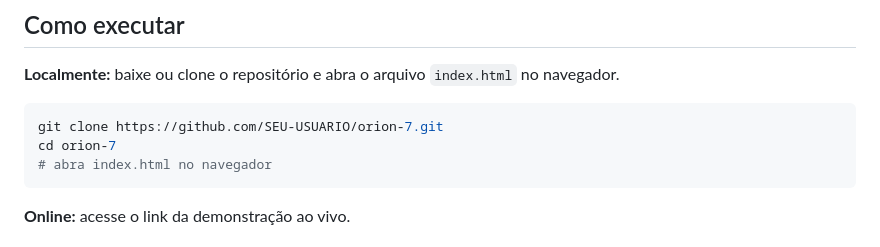
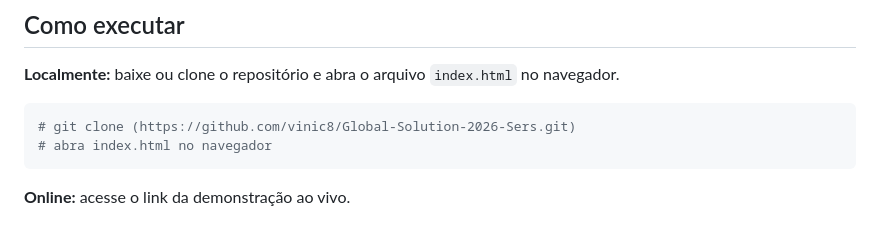
Before and after one commit to vinic8/Global-Solution-2026-Sers, a Markdown page: README.md, the part around the change. GitHub-like rendering.

````diff
--- a/README.md
+++ b/README.md
@@ -42,8 +42,7 @@ O tema central são **energias renováveis e sustentabilidade**: a fonte princip
 **Localmente:** baixe ou clone o repositório e abra o arquivo `index.html` no navegador.
 
 ```bash
-git clone https://github.com/SEU-USUARIO/orion-7.git
-cd orion-7
+# git clone (https://github.com/vinic8/Global-Solution-2026-Sers.git)
 # abra index.html no navegador
 ```
 
````
